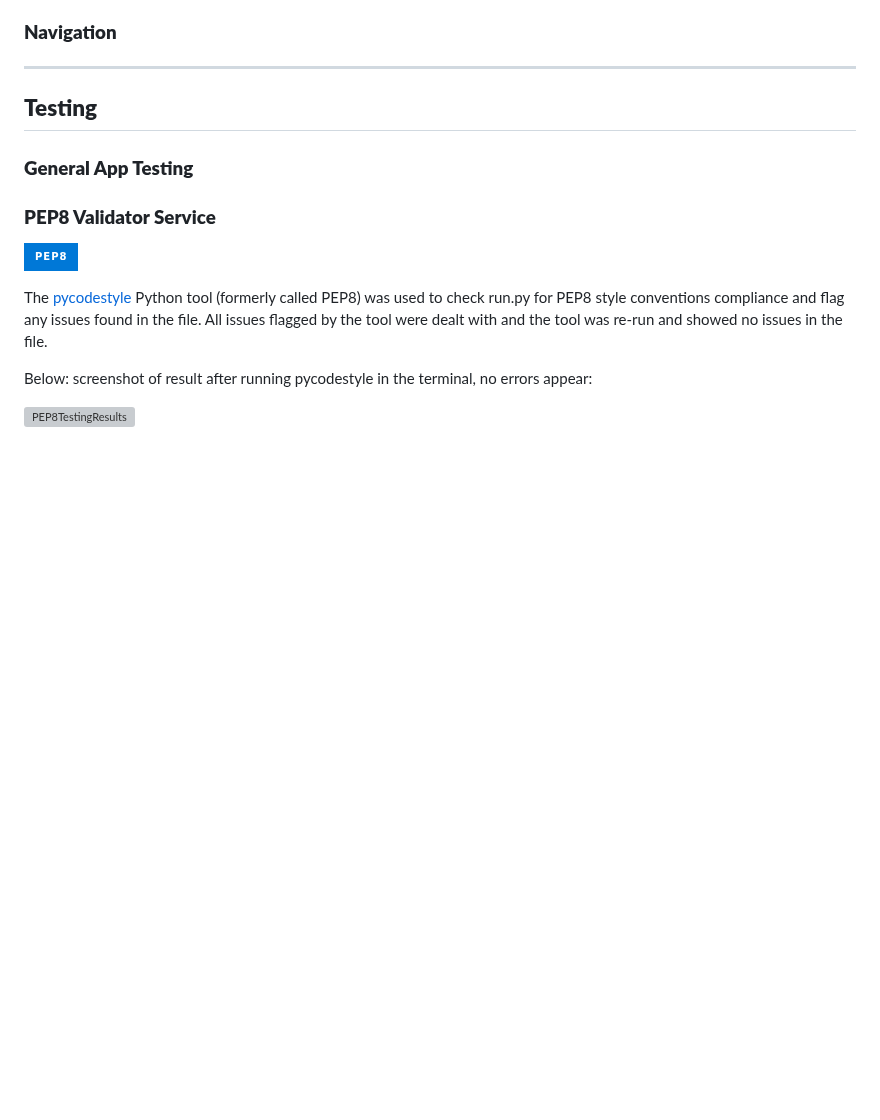
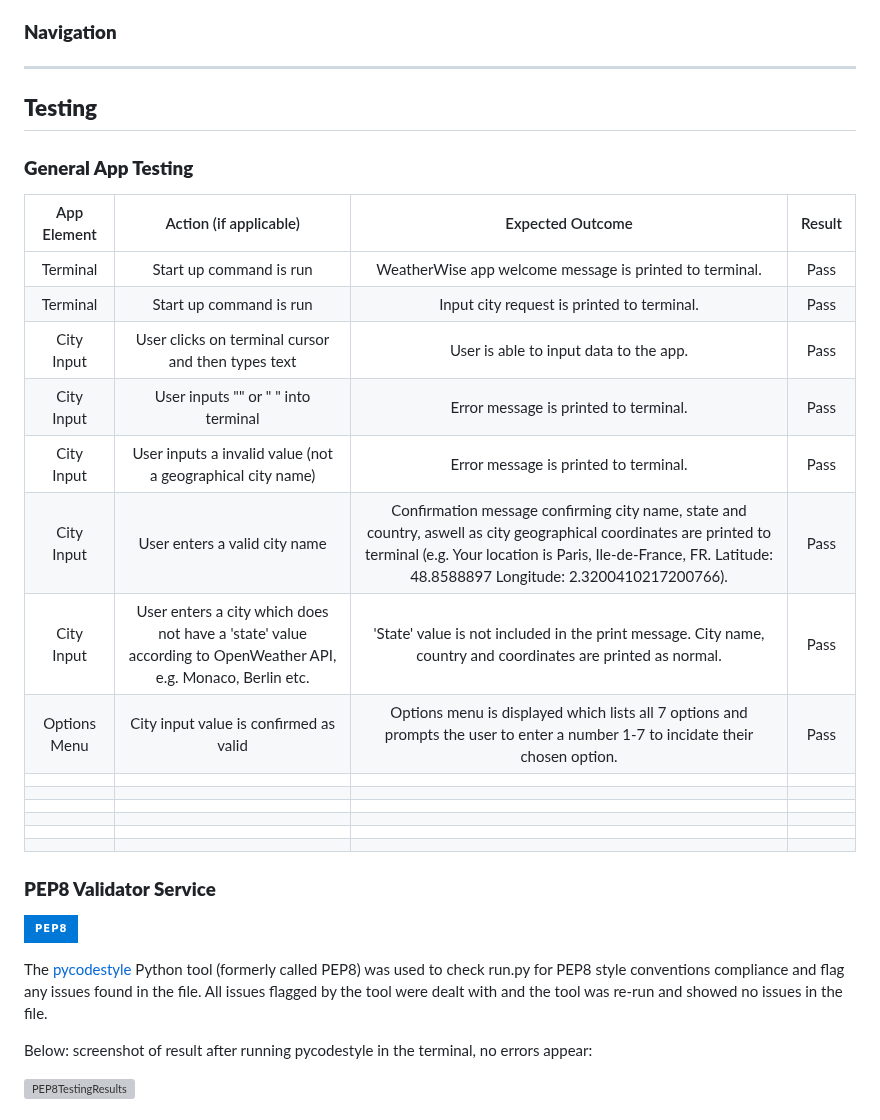
Before and after one commit to k-nadia/project-3, a Markdown page: README.md, the part around one of its changes. GitHub-like rendering; badges without logos; blank space fills up the shorter version; grey boxes are pictures that could not be loaded.

Commit message:
Add app testing table to README which details testing results and whether an action has triggered the expected outcome within the program

```diff
--- a/README.md
+++ b/README.md
@@ -116,6 +117,23 @@ As a developer, I wish to:
 ## **Testing**
 
 ### **General App Testing**
+
+|  App Element |                                             Action (if applicable)                                            |                                                                                                           Expected Outcome                                                                                                           | Result |
+|:------------:|:-------------------------------------------------------------------------------------------------------------:|:------------------------------------------------------------------------------------------------------------------------------------------------------------------------------------------------------------------------------------:|:------:|
+|   Terminal   |                                            Start up command is run                                            |                                                                                        WeatherWise app welcome message is printed to terminal.                                                                                       |  Pass  |
+|   Terminal   |                                            Start up command is run                                            |                                                                                              Input city request is printed to terminal.                                                                                              |  Pass  |
+|  City Input  |                               User clicks on terminal cursor and then types text                              |                                                                                                User is able to input data to the app.                                                                                                |  Pass  |
+|  City Input  |                                      User inputs "" or " " into terminal                                      |                                                                                                 Error message is printed to terminal.                                                                                                |  Pass  |
+|  City Input  |                           User inputs a invalid value (not a geographical city name)                          |                                                                                                 Error message is printed to terminal.                                                                                                |  Pass  |
+|  City Input  |                                         User enters a valid city name                                         | Confirmation message confirming city name, state and country, aswell as city geographical coordinates are printed to terminal (e.g. Your location is Paris, Ile-de-France, FR.  Latitude: 48.8588897 Longitude: 2.3200410217200766). |  Pass  |
+|  City Input  | User enters a city which does not have a 'state' value according to OpenWeather API, e.g. Monaco, Berlin etc. |                                                             'State' value is not included in the print message. City name, country and coordinates are printed as normal.                                                            |  Pass  |
+| Options Menu |                                     City input value is confirmed as valid                                    |                                                    Options menu is displayed which lists all 7 options and prompts the user to enter a number 1-7 to incidate their chosen option.                                                   |  Pass  |
+|              |                                                                                                               |                                                                                                                                                                                                                                      |        |
+|              |                                                                                                               |                                                                                                                                                                                                                                      |        |
+|              |                                                                                                               |                                                                                                                                                                                                                                      |        |
+|              |                                                                                                               |                                                                                                                                                                                                                                      |        |
+|              |                                                                                                               |                                                                                                                                                                                                                                      |        |
+|              |                                                                                                               |                                                                                                                                                                                                                                      |        |
 
 ### **PEP8 Validator Service**
 ![PEP8](https://img.shields.io/badge/PEP8-0078D7?style=for-the-badge&logo=pep8&logoColor=white)
```
Also changed, not shown: other parts of README.md (+1 -0 lines).
